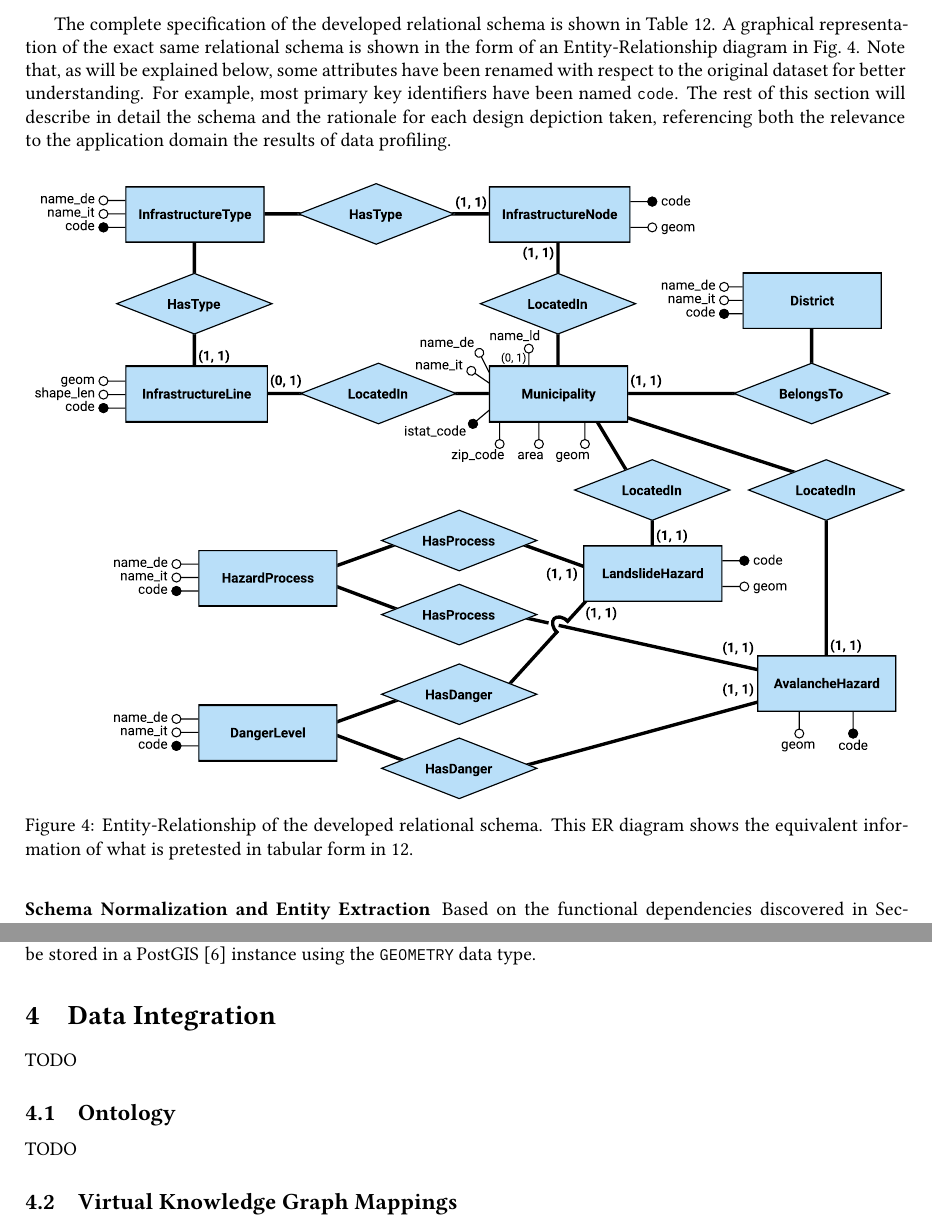
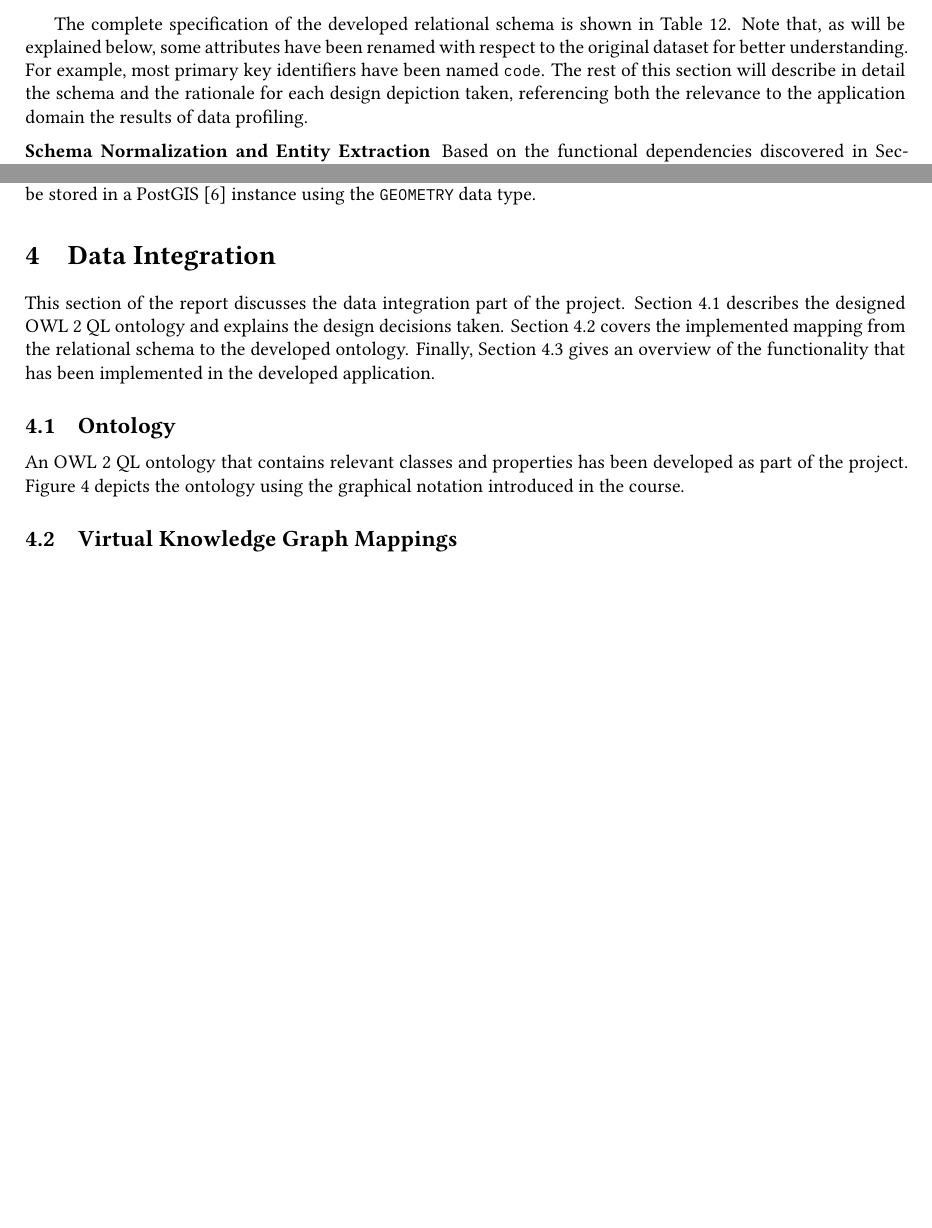
Before and after one commit to rolandbernard/dc-project, a LaTeX paper (project/report/main.tex, which reads project/report/3.5.relational.tex, project/report/4.0.integration.tex, project/report/4.1.ontology.tex): two parts of pages 14 and 16 of 16 before the commit and two parts of pages 14 and 15 of 16 after it, joined at a grey line, cut so that both start at the same text, the shorter picture padded with empty space. Compiled offline with XeLaTeX.

Commit message:
Started writing about the designed ontology.

```diff
--- a/project/report/3.5.relational.tex
+++ b/project/report/3.5.relational.tex
@@ -144,14 +144,16 @@ Some attributes present in the raw dataset have also been excluded from the deve
   \label{tab:schema}
 \end{table}
 
-The complete specification of the developed relational schema is shown in \cref{tab:schema}. A graphical representation of the exact same relational schema is shown in the form of an Entity-Relationship diagram in \cref{fig:er-diagram}. Note that, as will be explained below, some attributes have been renamed with respect to the original dataset for better understanding. For example, most primary key identifiers have been named \inlinecode{code}. The rest of this section will describe in detail the schema and the rationale for each design depiction taken, referencing both the relevance to the application domain the results of data profiling.
+The complete specification of the developed relational schema is shown in \cref{tab:schema}.
+% A graphical representation of the exact same relational schema is shown in the form of an Entity-Relationship diagram in \cref{fig:er-diagram}.
+Note that, as will be explained below, some attributes have been renamed with respect to the original dataset for better understanding. For example, most primary key identifiers have been named \inlinecode{code}. The rest of this section will describe in detail the schema and the rationale for each design depiction taken, referencing both the relevance to the application domain the results of data profiling.
 
-\begin{figure*}[ht!]
-  \centering
-  \includegraphics[width=\linewidth]{figures/er-diagram.pdf}
-  \caption{Entity-Relationship of the developed relational schema. This ER diagram shows the equivalent information of what is pretested in tabular form in \ref{tab:schema}.}
-  \label{fig:er-diagram}
-\end{figure*}
+% \begin{figure*}[ht!]
+%   \centering
+%   \includegraphics[width=\linewidth]{figures/er-diagram.pdf}
+%   \caption{Entity-Relationship of the developed relational schema. This ER diagram shows the equivalent information of what is pretested in tabular form in \ref{tab:schema}.}
+%   \label{fig:er-diagram}
+% \end{figure*}
 
 \paragraph{Schema Normalization and Entity Extraction}
 
--- a/project/report/4.0.integration.tex
+++ b/project/report/4.0.integration.tex
@@ -1,7 +1,7 @@
 
 \section{Data Integration} \label{integration}
 
-TODO
+This section of the report discusses the data integration part of the project. \Cref{ontology} describes the designed OWL 2 QL ontology and explains the design decisions taken. \Cref{mappings} covers the implemented mapping from the relational schema to the developed ontology. Finally, \Cref{application} gives an overview of the functionality that has been implemented in the developed application.
 
 \input{4.1.ontology.tex}
 
--- a/project/report/4.1.ontology.tex
+++ b/project/report/4.1.ontology.tex
@@ -1,4 +1,4 @@
 
 \subsection{Ontology} \label{ontology}
 
-TODO
+An OWL 2 QL ontology that contains relevant classes and properties has been developed as part of the project. \Cref{fig:ontology} depicts the ontology using the graphical notation introduced in the course.
```
Also changed, not shown: project/report/figures/ontology.pdf (added), project/report/4.1.ontology.tex (7 more changed lines).
